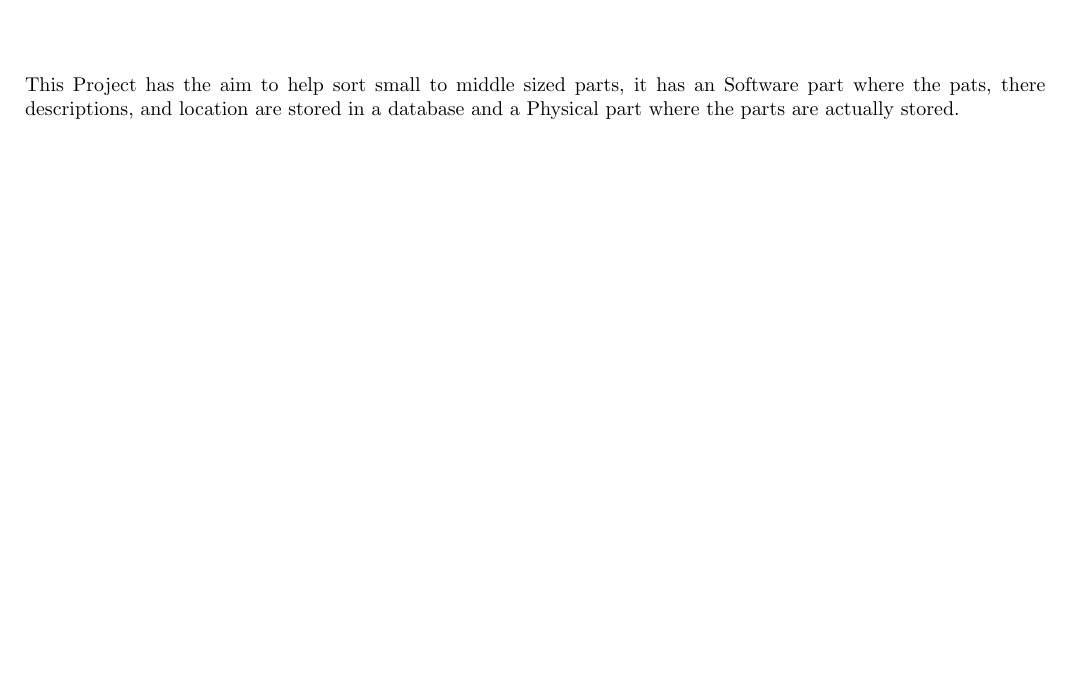
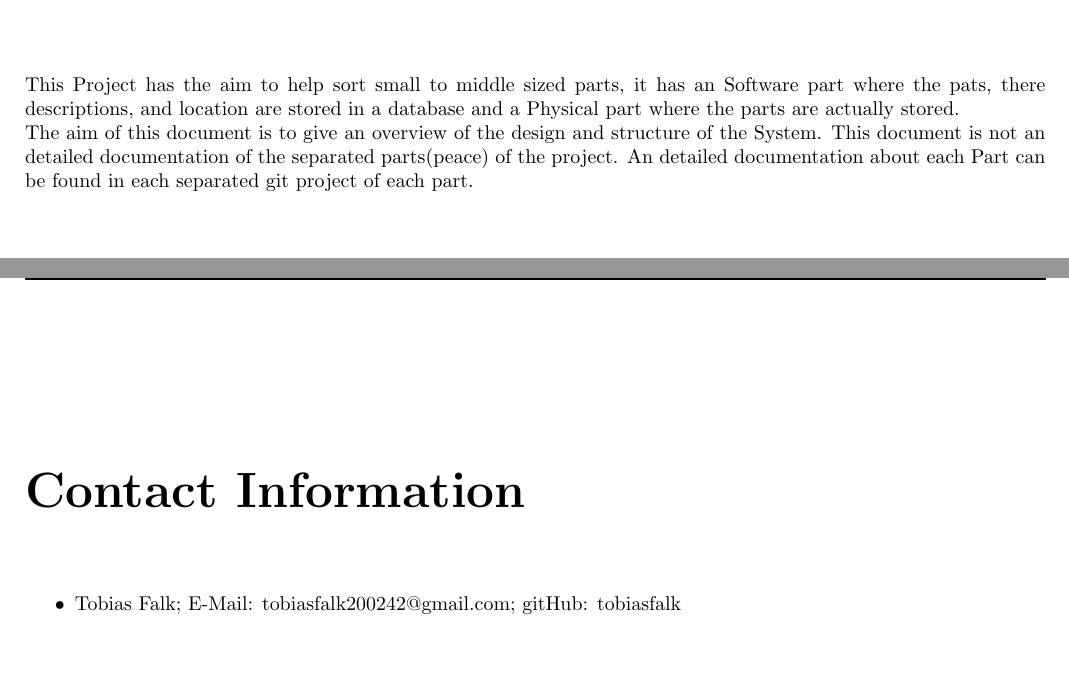
Before and after one commit to Open-Assortment-System-Environment/Assortment_System, a LaTeX document (doc/main.tex, which reads doc/abstract/abstract.tex, doc/contact_information/contact_information.tex): part of page 3 of 24 before the commit and two parts of pages 3 and 4 of 25 after it, the two joined at a grey line, cut so that both start at the same text. Compiled offline with pdfLaTeX.

Commit message:
added text to abscratc, added contat information, added Github link to Software chapter

```diff
--- a/doc/abstract/abstract.tex
+++ b/doc/abstract/abstract.tex
@@ -1,4 +1,5 @@
 \chapter*{Abstract}
 \addcontentsline{toc}{chapter}{Abstract}
 \thispagestyle{fancy}
-This Project has the aim to help sort small to middle sized parts, it has an Software part where the pats, there descriptions, and location are stored in a database and a Physical part where the parts are actually stored.
+This Project has the aim to help sort small to middle sized parts, it has an Software part where the pats, there descriptions, and location are stored in a database and a Physical part where the parts are actually stored.\newline
+The aim of this document is to give an overview of the design and structure of the System. This document is not an detailed documentation of the separated parts(peace) of the project. An detailed documentation about each Part can be found in each separated git project of each part.
--- /dev/null
+++ b/doc/contact_information/contact_information.tex
@@ -0,0 +1,6 @@
+\chapter*{Contact Information}
+\addcontentsline{toc}{chapter}{Contact Information}
+\thispagestyle{fancy}
+\begin{itemize}
+	\item Tobias Falk; E-Mail: tobiasfalk200242@gmail.com; gitHub: tobiasfalk
+\end{itemize}
--- a/doc/main.tex
+++ b/doc/main.tex
@@ -6,7 +6,7 @@
 %opening
 \newcommand{\Titel}{Assortment System}
 \newcommand{\Date}{14 Nov 2021}
-\newcommand{\Version}{Vers.: 0.3}
+\newcommand{\Version}{Vers.: 0.4}
 
 
 \title{\Titel\\
```
Also changed, not shown: doc/software/software.tex (+2 -1 lines), doc/main.tex (3 more changed lines), 1 other file.
